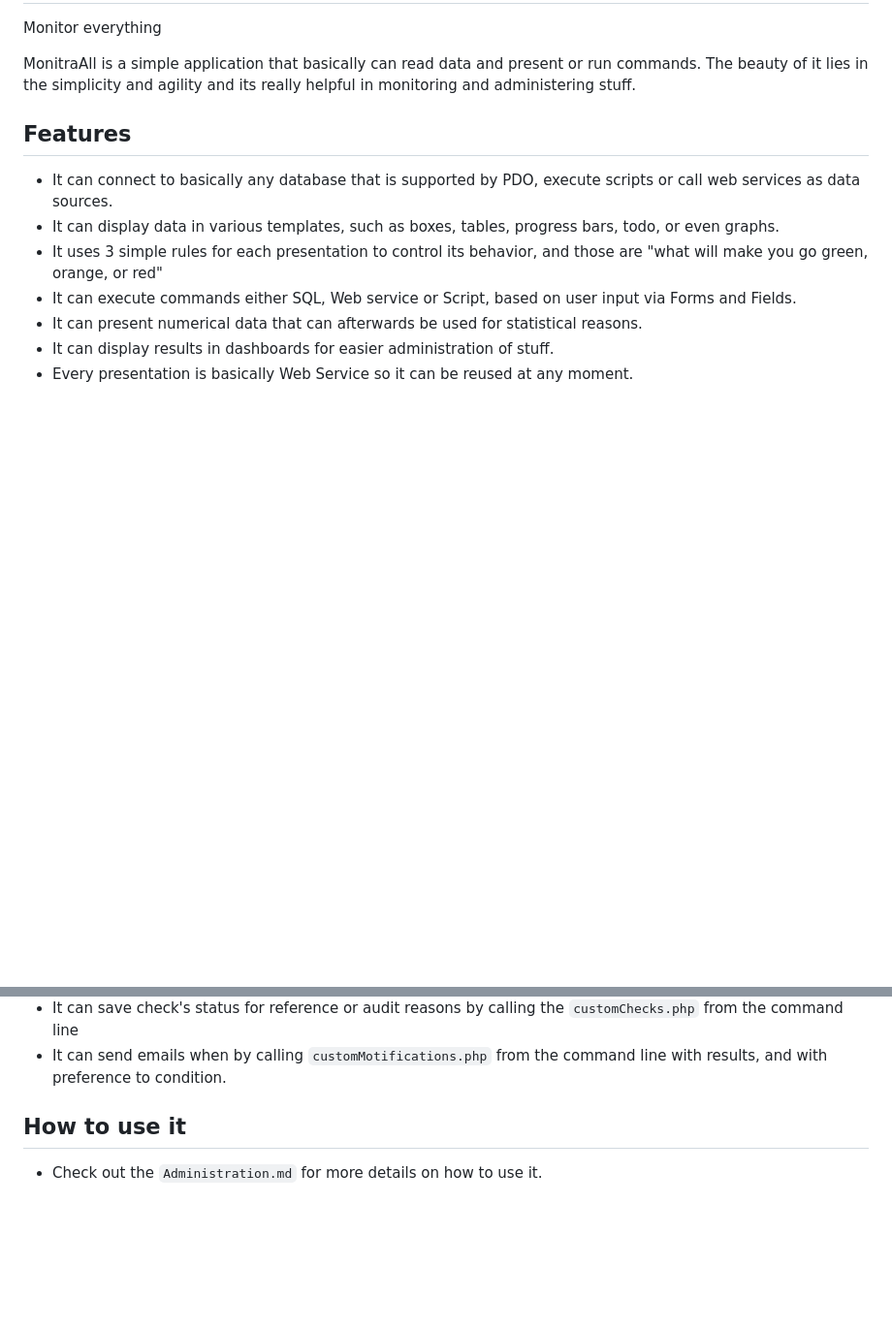
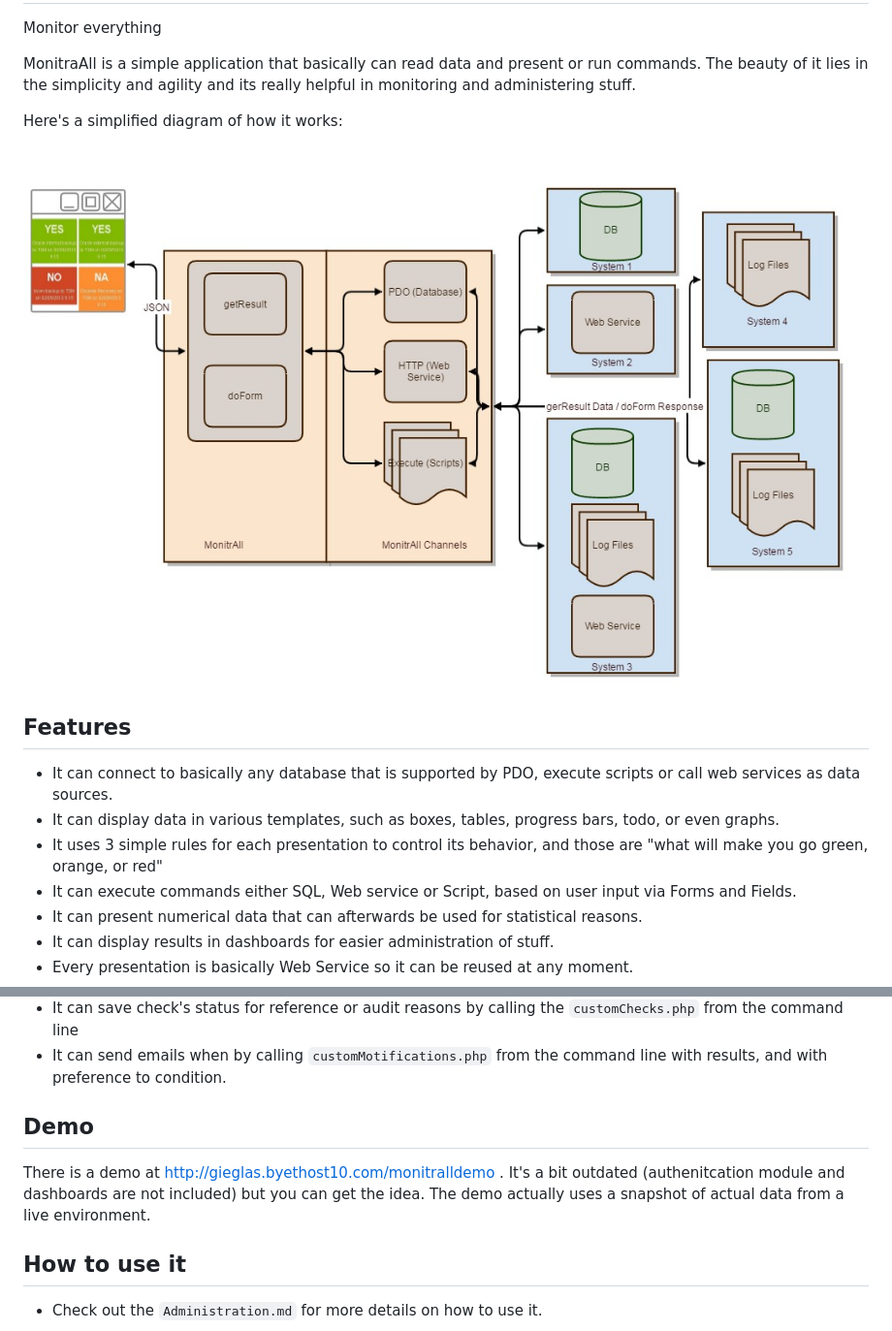
Before and after one commit to gieglas/MonitrAll, a Markdown page: README.md, 2 parts joined by grey strips. Shown: that part at 97% size. Drawn GitHub-style; pictures changed too: MonitrAll_Business_Logic.jpg (added); blank space fills up the shorter version.

```diff
--- a/README.md
+++ b/README.md
@@ -4,6 +4,10 @@ MonitrAll
 Monitor everything
 
 MonitraAll is a simple application that basically can read data and present or run commands. The beauty of it lies in the simplicity and agility and its really helpful in monitoring and administering stuff.
+
+Here's a simplified diagram of how it works:
+
+![Business Logic](MonitrAll_Business_Logic.jpg)
 
 Features
 --------
@@ -18,6 +22,11 @@ Features
 - It can get statistics by calling the `customStats.php` from the command line.
 - It can save check's status for reference or audit reasons by calling the `customChecks.php` from the command line
 - It can send emails when by calling `customMotifications.php` from the command line with results, and with preference to condition.
+
+Demo
+-----
+
+There is a demo at http://gieglas.byethost10.com/monitralldemo . It's a bit outdated (authenitcation module and dashboards are not included) but you can get the idea. The demo actually uses a snapshot of actual data from a live environment.
 
 How to use it
 -------------
```
